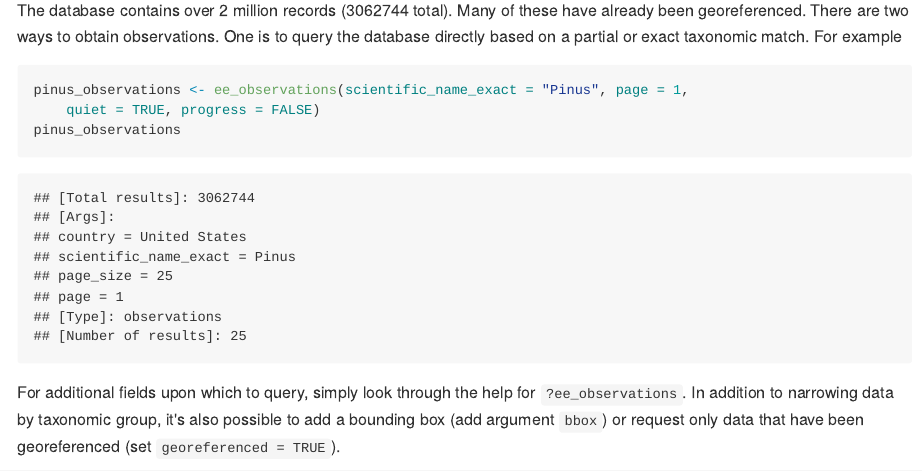
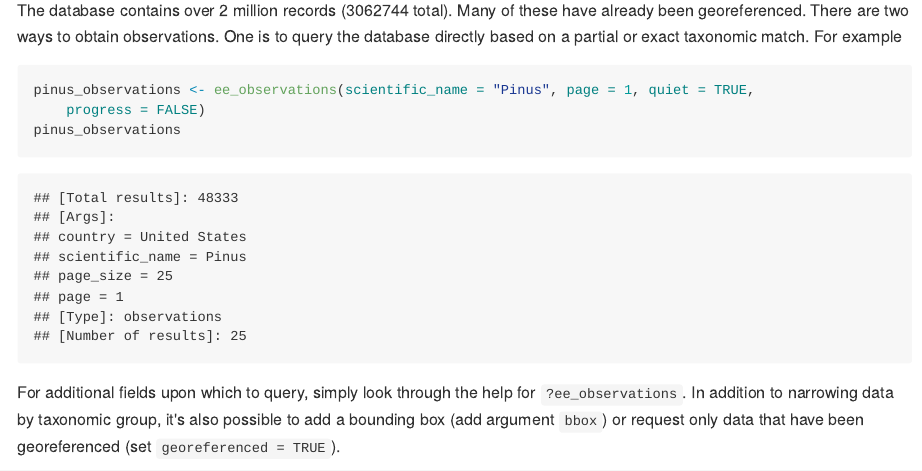
Before and after one commit to ropensci-archive/ecoengine, an R Markdown document (inst/Using_ecoengine.Rmd): the page in a window 1100 px wide, from 1910 px down. The pictures show the output file inst/Using_ecoengine.md that the author committed with the source, drawn offline in the style of GitHub.

Commit message:
Fixed small bug in call (returned wrong result size).

````diff
--- a/inst/Using_ecoengine.Rmd
+++ b/inst/Using_ecoengine.Rmd
@@ -51,7 +51,7 @@ x <- ee_observations(quiet = TRUE, progress = FALSE)
 The database contains over 2 million records (`r format(x$results, nsmall = 0)` total). Many of these have already been georeferenced. There are two ways to obtain observations. One is to query the database directly based on a partial or exact taxonomic match. For example
 
 ```{r, observations_1}
-pinus_observations <- ee_observations(scientific_name_exact = "Pinus", page = 1, quiet = TRUE, progress = FALSE)
+pinus_observations <- ee_observations(scientific_name = "Pinus", page = 1, quiet = TRUE, progress = FALSE)
 pinus_observations
 ```
 
````
Also changed, not shown: inst/Using_ecoengine.md, inst/Using_ecoengine.pdf.
